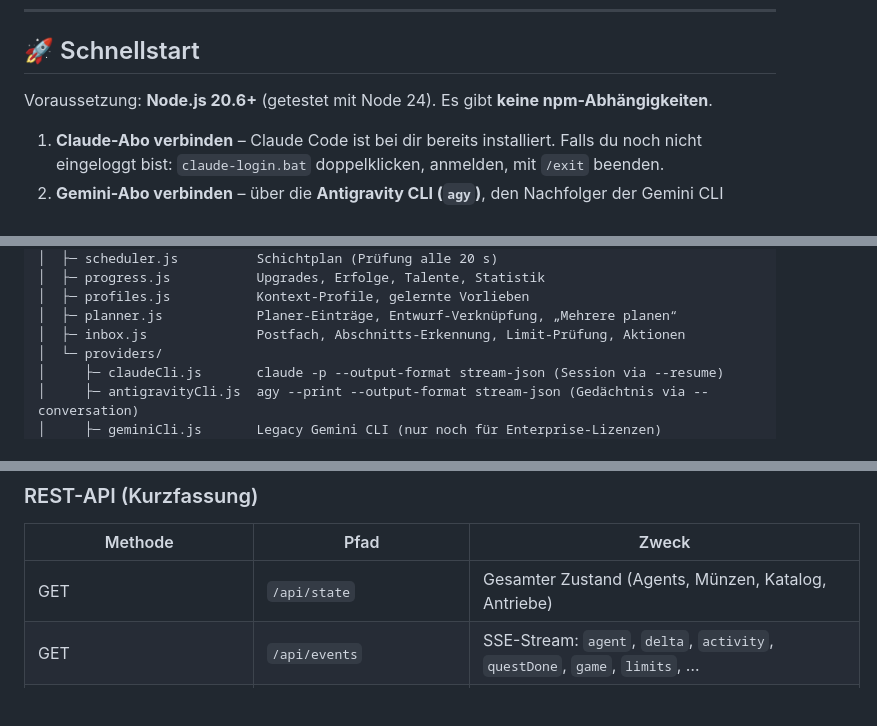
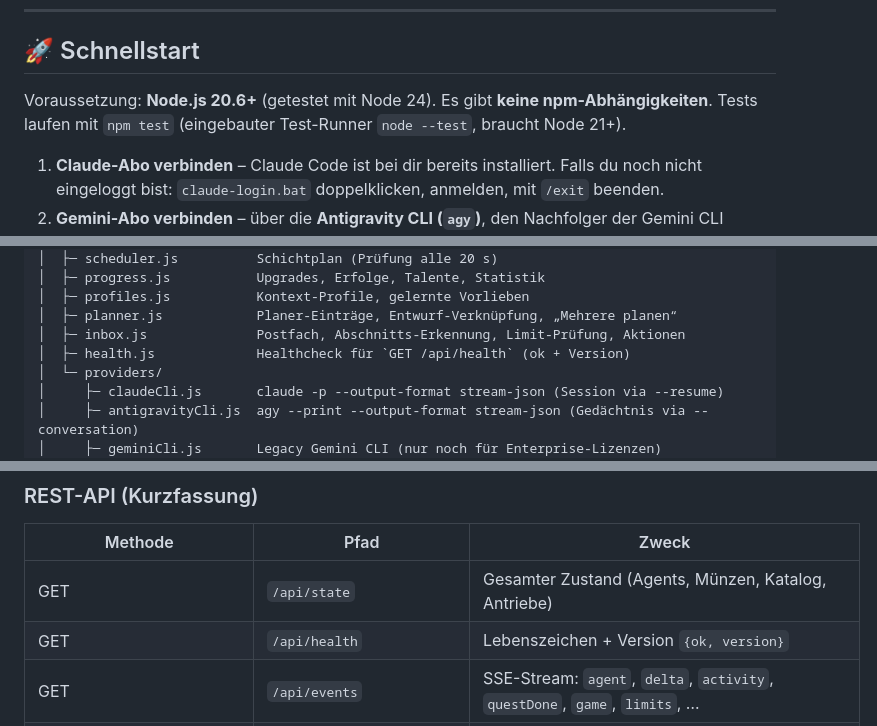
Before and after one commit to thomasweigert91/agent-store, a Markdown page: README.md, 3 parts joined by grey strips. Drawn GitHub-style; blank space fills up the shorter version.

Commit message:
docs: document /api/health, health.js and npm test
Co-Authored-By: Claude Opus 5.5 <noreply@anthropic.com>

```diff
--- a/README.md
+++ b/README.md
@@ -20,6 +20,7 @@ Angetrieben wird das Ganze von deinen **Abos**:
 ## 🚀 Schnellstart
 
 Voraussetzung: **Node.js 20.6+** (getestet mit Node 24). Es gibt **keine npm-Abhängigkeiten**.
+Tests laufen mit `npm test` (eingebauter Test-Runner `node --test`, braucht Node 21+).
 
 1. **Claude-Abo verbinden** – Claude Code ist bei dir bereits installiert. Falls du noch nicht eingeloggt bist:
    `claude-login.bat` doppelklicken, anmelden, mit `/exit` beenden.
@@ -211,6 +212,7 @@ agent-store/
 │  ├─ profiles.js           Kontext-Profile, gelernte Vorlieben
 │  ├─ planner.js            Planer-Einträge, Entwurf-Verknüpfung, „Mehrere planen“
 │  ├─ inbox.js              Postfach, Abschnitts-Erkennung, Limit-Prüfung, Aktionen
+│  ├─ health.js             Healthcheck für `GET /api/health` (ok + Version)
 │  └─ providers/
 │     ├─ claudeCli.js       claude -p --output-format stream-json (Session via --resume)
 │     ├─ antigravityCli.js  agy --print --output-format stream-json (Gedächtnis via --conversation)
@@ -250,6 +252,7 @@ API-Keys liegen nur lokal in `data/settings.json` bzw. `.env`.
 | Methode | Pfad | Zweck |
 |---|---|---|
 | GET | `/api/state` | Gesamter Zustand (Agents, Münzen, Katalog, Antriebe) |
+| GET | `/api/health` | Lebenszeichen + Version `{ok, version}` |
 | GET | `/api/events` | SSE-Stream: `agent`, `delta`, `activity`, `questDone`, `game`, `limits`, … |
 | POST | `/api/agents` | Rekrutieren `{archetypeId, provider?, model?, slot?}` |
 | PATCH/DELETE | `/api/agents/:id` | Ausrüstung ändern (inkl. `relay`, `review`, `talentsOff`, `look`) / entlassen |
```
